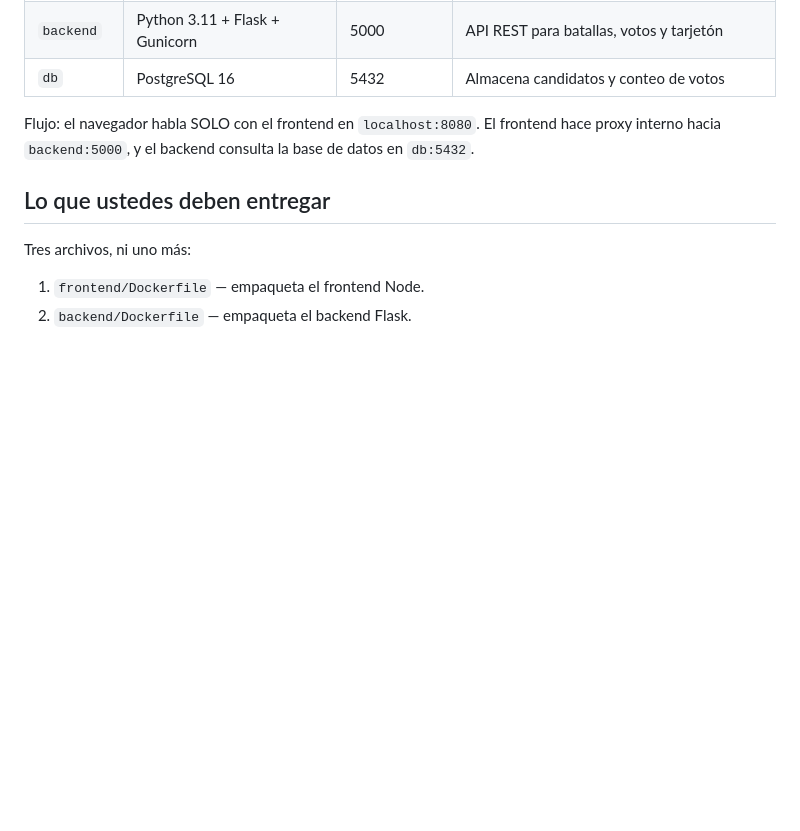
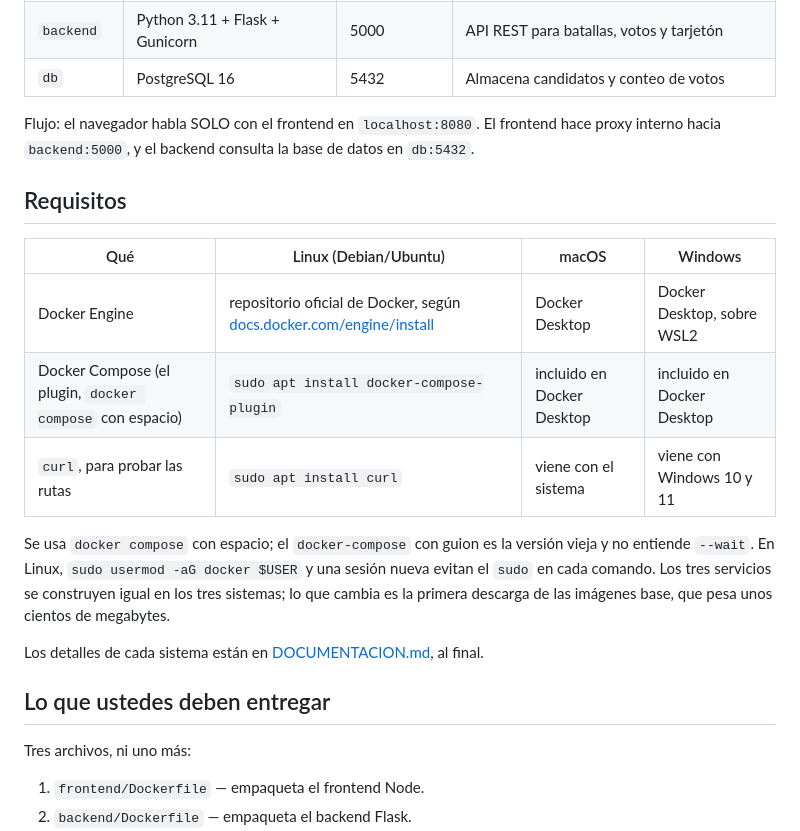
Before and after one commit to EjerciciosClasesCardel/infra-despliegue-con-docker-compose, a Markdown page: README.md, the part around the change. Drawn GitHub-style; blank space fills up the shorter version.

Commit message:
requisitos por sistema operativo en el README

```diff
--- a/README.md
+++ b/README.md
@@ -58,6 +58,23 @@ panadero internacional.
 Flujo: el navegador habla SOLO con el frontend en `localhost:8080`. El frontend
 hace proxy interno hacia `backend:5000`, y el backend consulta la base de datos
 en `db:5432`.
+
+## Requisitos
+
+| Qué | Linux (Debian/Ubuntu) | macOS | Windows |
+|---|---|---|---|
+| Docker Engine | repositorio oficial de Docker, según [docs.docker.com/engine/install](https://docs.docker.com/engine/install/) | Docker Desktop | Docker Desktop, sobre WSL2 |
+| Docker Compose (el plugin, `docker compose` con espacio) | `sudo apt install docker-compose-plugin` | incluido en Docker Desktop | incluido en Docker Desktop |
+| `curl`, para probar las rutas | `sudo apt install curl` | viene con el sistema | viene con Windows 10 y 11 |
+
+Se usa `docker compose` con espacio; el `docker-compose` con guion es la
+versión vieja y no entiende `--wait`. En Linux, `sudo usermod -aG docker
+$USER` y una sesión nueva evitan el `sudo` en cada comando. Los tres
+servicios se construyen igual en los tres sistemas; lo que cambia es la
+primera descarga de las imágenes base, que pesa unos cientos de megabytes.
+
+Los detalles de cada sistema están en
+[DOCUMENTACION.md](DOCUMENTACION.md), al final.
 
 ## Lo que ustedes deben entregar
 
```
